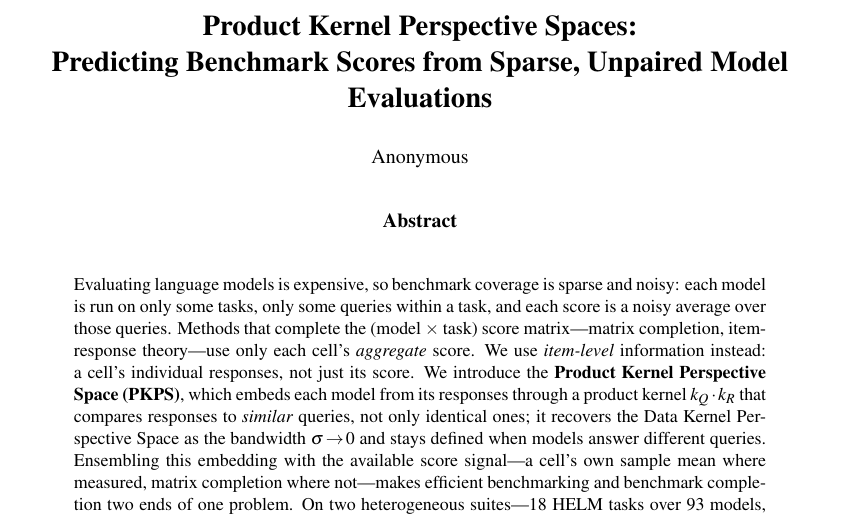
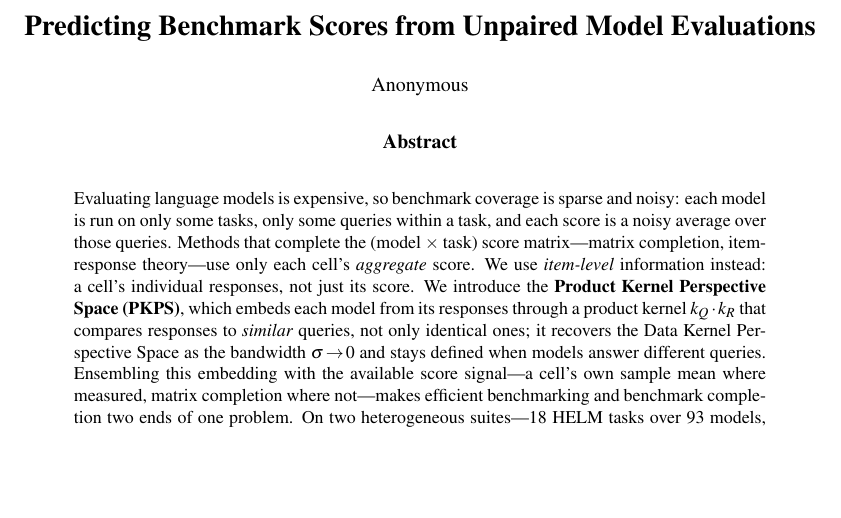
Before and after one commit to jataware/dkps, a LaTeX paper (paper/main.tex): part of page 1 of 17, cut at the place of the change, the shorter picture padded with empty space. Compiled offline with pdfLaTeX.

Commit message:
paper: retitle to "Predicting Benchmark Scores from Unpaired Model Evaluations"
Drop the jargon head (the method name lives in the abstract and Section 3)
and lead with the problem. Countable main text ends on page 10; only the
reproducibility statement (excluded from the ICLR limit) straddles onto 11.

Co-Authored-By: Claude Opus 4.8 (1M context) <noreply@anthropic.com>
Claude-Session: https://claude.ai/code/session_019VkDoLFnBiHFuUR33BoaNY

```diff
--- a/paper/main.tex
+++ b/paper/main.tex
@@ -21,7 +21,7 @@
 \newcommand{\PKPS}{PKPS\xspace}
 \usepackage{xspace}
 
-\title{Product Kernel Perspective Spaces:\\ Predicting Benchmark Scores from Sparse, Unpaired Model Evaluations}
+\title{Predicting Benchmark Scores from Unpaired Model Evaluations}
 \author{Anonymous}
 
 \begin{document}
```
Also changed, not shown: paper/main.pdf.
